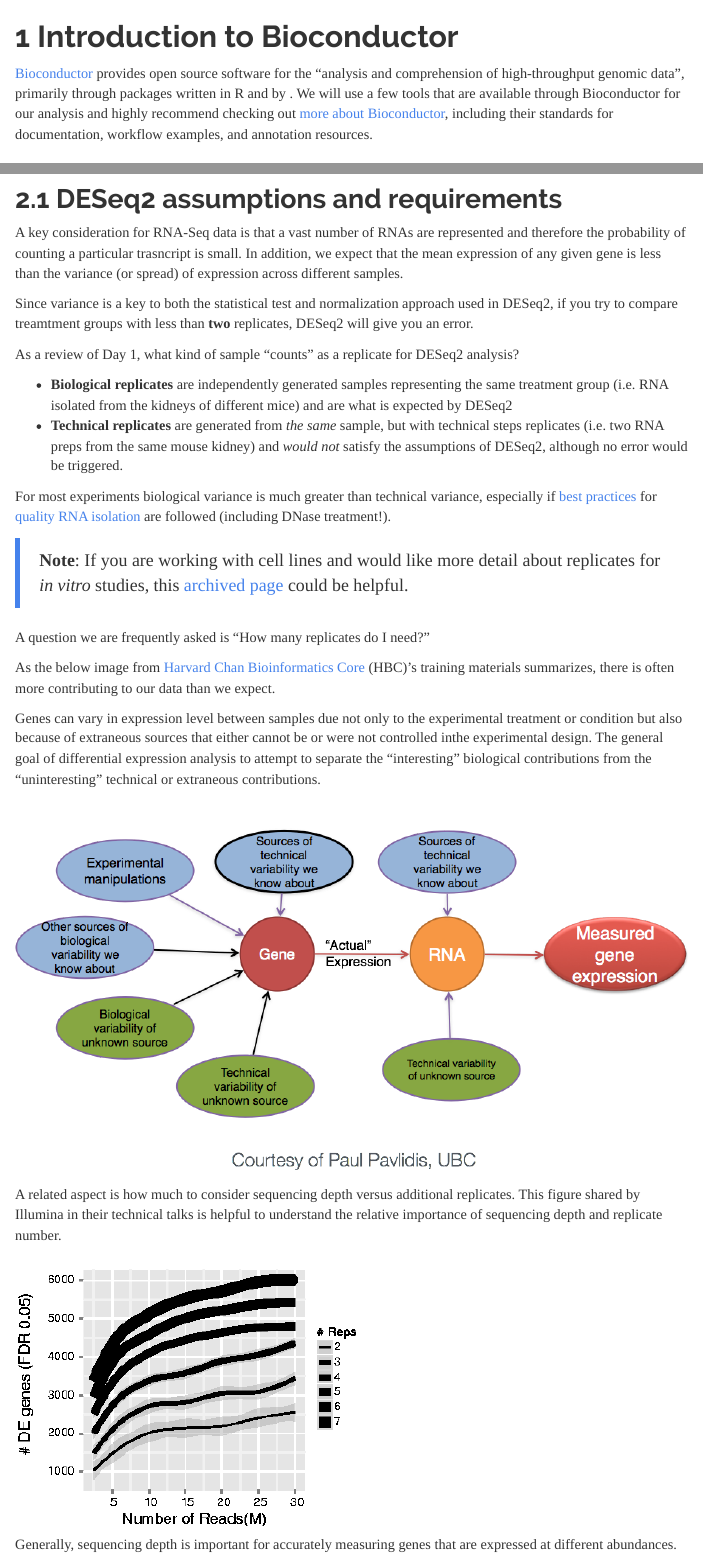
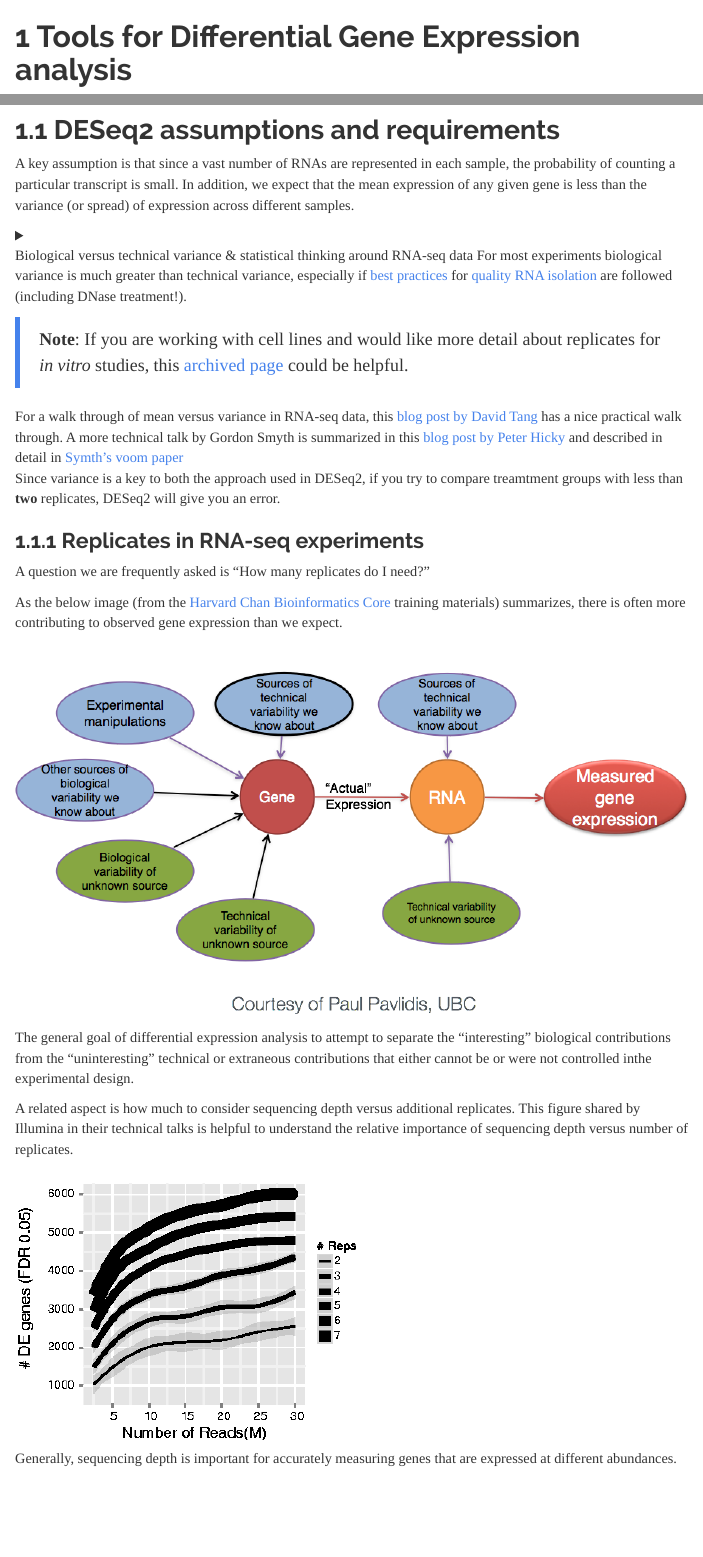
Before and after one commit to umich-brcf-bioinf/2021-04-26-umich-rnaseqDemystified, an R Markdown document (Module8a_IntroductionToDESeq2.Rmd): the page in a window 1100 px wide, from 400 px down before the commit and from 370 px down after it, so that both start at the same text, and a second part further down, joined at a grey line. Rendered offline with R 4.5, knitr and Pandoc, with nearby package versions; some code elsewhere in the file could not run offline; menus at the side of the page are left out.

Commit message:
Broad changes to 8a to remove Bioconductor content

````diff
--- a/Module8a_IntroductionToDESeq2.Rmd
+++ b/Module8a_IntroductionToDESeq2.Rmd
@@ -28,6 +27,3 @@
 load("RunningData.RData")
 ```
 
-# Introduction to Bioconductor
-
-[Bioconductor](https://www.bioconductor.org/) provides open source software for the "analysis and comprehension of high-throughput genomic data", primarily through packages written in R and by . We will use a few tools that are available through Bioconductor for our analysis and highly recommend checking out [more about Bioconductor](https://www.bioconductor.org/about/), including their standards for documentation, workflow examples, and annotation resources.
@@ -47,30 +52,31 @@
 
 ## DESeq2 assumptions and requirements
 
-A key consideration for RNA-Seq data is that a vast number of RNAs are represented and therefore the probability of counting a particular trasncript is small. In addition, we expect that the mean expression of any given gene is less than the variance (or spread) of expression across different samples.
+A key assumption is that since a vast number of RNAs are represented in each sample, the probability of counting a particular transcript is small. In addition, we expect that the mean expression of any given gene is less than the variance (or spread) of expression across different samples.
 
-Since variance is a key to both the statistical test and normalization approach used in DESeq2, if you try to compare treamtment groups with less than **two** replicates, DESeq2 will give you an error.
-
-As a review of Day 1, what kind of sample "counts" as a replicate for DESeq2 analysis?
-
-* **Biological replicates** are independently generated samples representing the same treatment group (i.e. RNA isolated from the kidneys of different mice) and are what is expected by DESeq2
-* **Technical replicates** are generated from *the same* sample, but with technical steps replicates (i.e. two RNA preps from the same mouse kidney) and *would not* satisfy the assumptions of DESeq2, although no error would be triggered.
-
+<details>
+  <summary> Biological versus technical variance & statistical thinking around RNA-seq data
 For most experiments biological variance is much greater than technical variance, especially if [best practices](https://www.txgen.tamu.edu/faq/rna-isolation-best-practices/) for [quality RNA isolation](https://www.biocompare.com/Bench-Tips/128790-Four-Tips-for-Perfecting-RNA-Isolation/) are followed (including DNase treatment!).
 
 > **Note**: If you are working with cell lines and would like more detail about replicates for *in vitro* studies, this [archived page](https://web-archive-org.proxy.lib.umich.edu/web/20170807192514/http://www.labstats.net:80/articles/cell_culture_n.html) could be helpful.
 
+For a walk through of mean versus variance in RNA-seq data, this [blog post by David Tang](https://davetang.org/muse/2012/04/14/variance-in-rna-seq-data/) has a nice practical walk through. A more technical talk by Gordon Smyth is summarized in this [blog post by Peter Hicky](https://www.peterhickey.org/2011/11/23/bioinf-seminar-gordon-smyth/) and described in detail in [Symth's voom paper](https://genomebiology.biomedcentral.com/articles/10.1186/gb-2014-15-2-r29)
+</details>
+
+Since variance is a key to both the approach used in DESeq2, if you try to compare treamtment groups with less than **two** replicates, DESeq2 will give you an error.
+
+### Replicates in RNA-seq experiments
+
 A question we are frequently asked is "How many replicates do I need?"
 
-As the below image from [Harvard Chan Bioinformatics Core](https://hbctraining.github.io/DGE_workshop/lessons/01_DGE_setup_and_overview.html) (HBC)'s training materials summarizes, there is often more contributing to our data than we expect.
-
-Genes can vary in expression level between samples due not only to the experimental treatment or condition but also because of extraneous sources that either cannot be or were not controlled inthe experimental design. The general goal of differential expression analysis to attempt to separate the “interesting” biological contributions from the “uninteresting” technical or extraneous contributions.
+As the below image (from the [Harvard Chan Bioinformatics Core](https://hbctraining.github.io/DGE_workshop/lessons/01_DGE_setup_and_overview.html) training materials) summarizes, there is often more contributing to observed gene expression than we expect.
 
 
 ![](./images/de_variation.png)
 
+The general goal of differential expression analysis to attempt to separate the “interesting” biological contributions from the “uninteresting” technical or extraneous contributions that either cannot be or were not controlled inthe experimental design.
 
-A related aspect is how much to consider sequencing depth versus additional replicates. This figure shared by Illumina in their technical talks is helpful to understand the relative importance of sequencing depth and replicate number.
+A related aspect is how much to consider sequencing depth versus additional replicates. This figure shared by Illumina in their technical talks is helpful to understand the relative importance of sequencing depth versus number of replicates.
 
 
 ![](./images/de_replicates_img.png)
````
Also changed, not shown: Module8a_IntroductionToDESeq2.Rmd (26 more changed lines).
